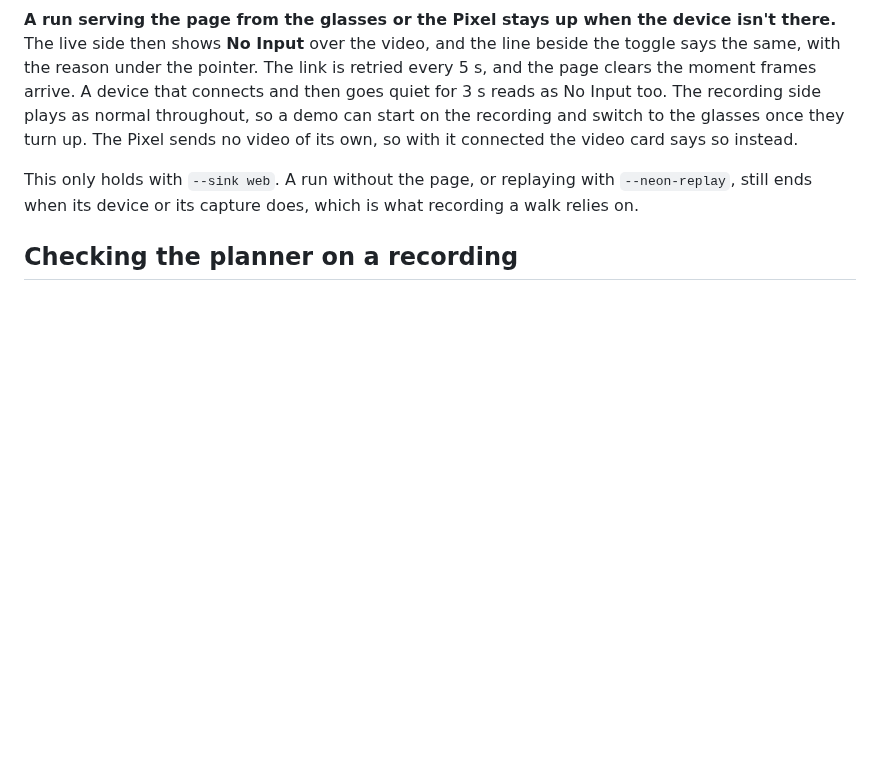
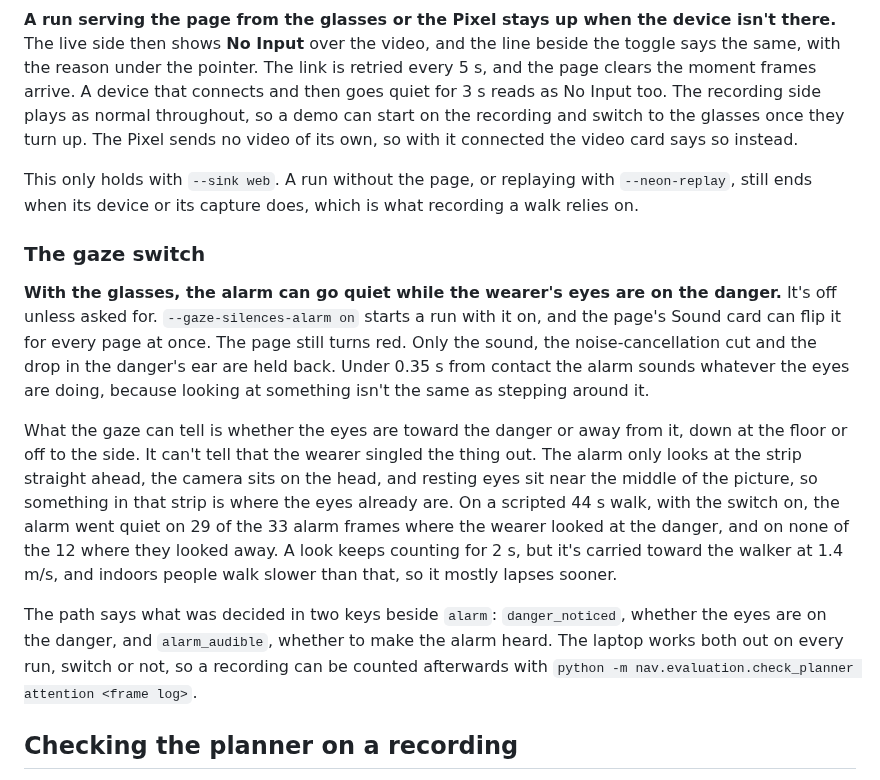
Before and after one commit to Re0mar/NeuromorphicPaths, a Markdown page: server/README.md, the part around the change. Rendered like a GitHub page; blank space fills up the shorter version.

```diff
--- a/server/README.md
+++ b/server/README.md
@@ -552,6 +552,27 @@ instead.
 This only holds with `--sink web`. A run without the page, or replaying with `--neon-replay`,
 still ends when its device or its capture does, which is what recording a walk relies on.
 
+### The gaze switch
+
+**With the glasses, the alarm can go quiet while the wearer's eyes are on the danger.** It's off
+unless asked for. `--gaze-silences-alarm on` starts a run with it on, and the page's Sound card can
+flip it for every page at once. The page still turns red. Only the sound, the noise-cancellation
+cut and the drop in the danger's ear are held back. Under 0.35 s from contact the alarm sounds
+whatever the eyes are doing, because looking at something isn't the same as stepping around it.
+
+What the gaze can tell is whether the eyes are toward the danger or away from it, down at the floor
+or off to the side. It can't tell that the wearer singled the thing out. The alarm only looks at
+the strip straight ahead, the camera sits on the head, and resting eyes sit near the middle of the
+picture, so something in that strip is where the eyes already are. On a scripted 44 s walk, with
+the switch on, the alarm went quiet on 29 of the 33 alarm frames where the wearer looked at the
+danger, and on none of the 12 where they looked away. A look keeps counting for 2 s, but it's carried toward the walker at 1.4 m/s,
+and indoors people walk slower than that, so it mostly lapses sooner.
+
+The path says what was decided in two keys beside `alarm`: `danger_noticed`, whether the eyes are
+on the danger, and `alarm_audible`, whether to make the alarm heard. The laptop works both out on
+every run, switch or not, so a recording can be counted afterwards with
+`python -m nav.evaluation.check_planner attention <frame log>`.
+
 ## Checking the planner on a recording
 
 `nav.evaluation.check_planner` replays a recording through the scene and planner and prints the
```
Also changed, not shown: docs/math/09_arrow_and_alarm.md (+28 -0 lines).
